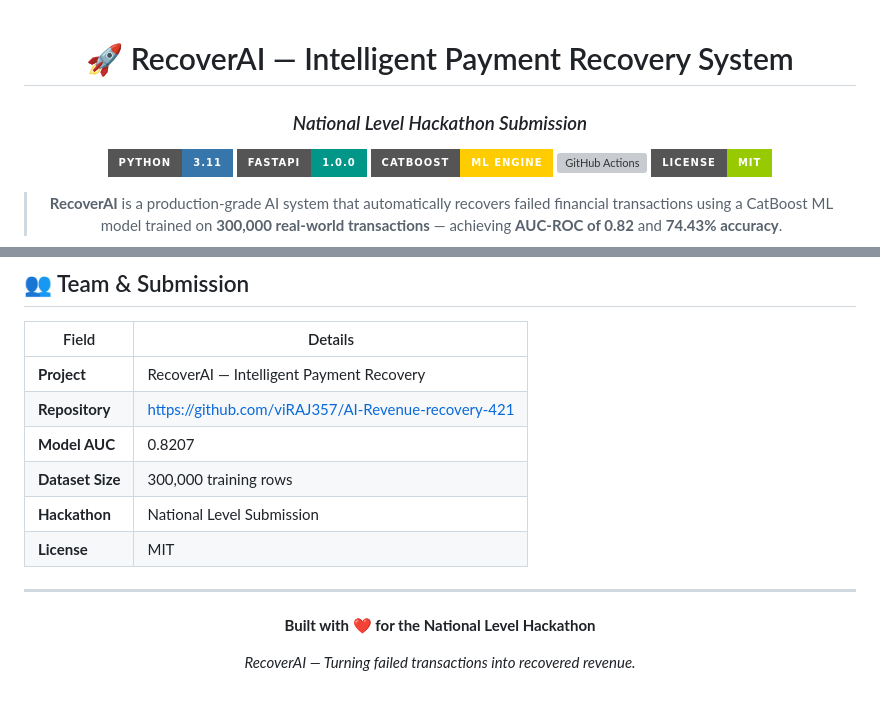
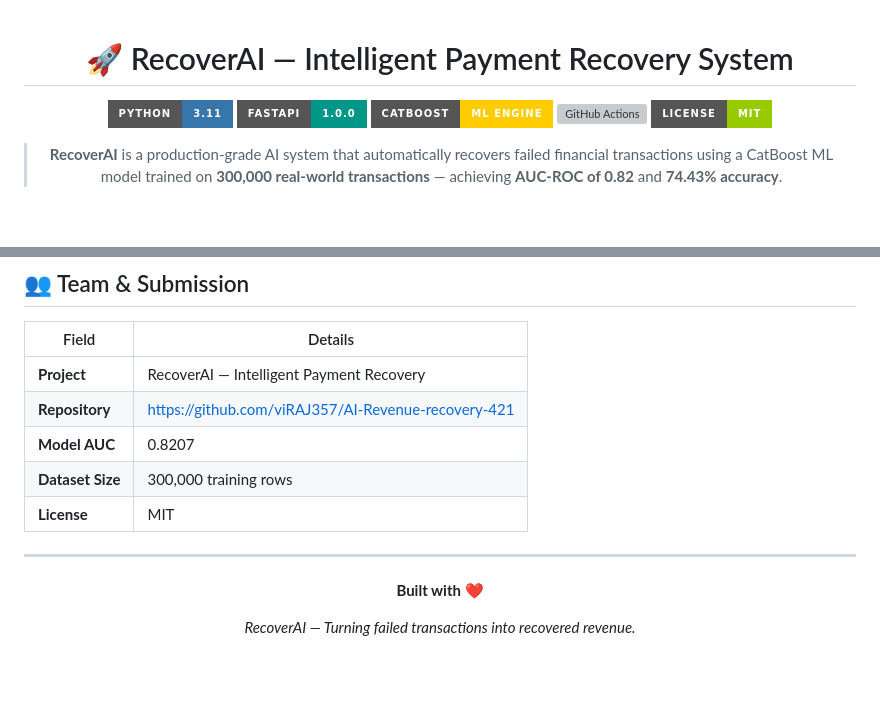
Before and after one commit to viRAJ357/Revenue-AI-Tracker, a Markdown page: README.md, 2 parts joined by grey strips. Drawn GitHub-style; badges without logos; blank space fills up the shorter version; grey boxes are pictures that could not be loaded.

Commit message:
Remove Hackathon references

```diff
--- a/README.md
+++ b/README.md
@@ -1,8 +1,6 @@
 <div align="center">
 
 # 🚀 RecoverAI — Intelligent Payment Recovery System
-
-### *National Level Hackathon Submission*
 
 [![Python](https://img.shields.io/badge/Python-3.11-3776AB?style=for-the-badge&logo=python&logoColor=white)](https://python.org)
 [![FastAPI](https://img.shields.io/badge/FastAPI-1.0.0-009688?style=for-the-badge&logo=fastapi&logoColor=white)](https://fastapi.tiangolo.com)
@@ -447,14 +445,13 @@ curl -X GET http://localhost:8000/api/demo-event
 | **Repository** | https://github.com/viRAJ357/AI-Revenue-recovery-421 |
 | **Model AUC** | 0.8207 |
 | **Dataset Size** | 300,000 training rows |
-| **Hackathon** | National Level Submission |
 | **License** | MIT |
 
 ---
 
 <div align="center">
 
-**Built with ❤️ for the National Level Hackathon**
+**Built with ❤️**
 
 *RecoverAI — Turning failed transactions into recovered revenue.*
 
```
